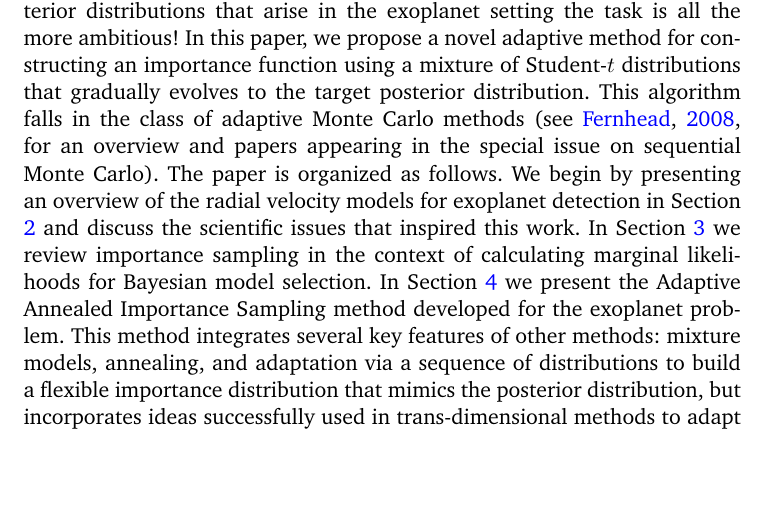
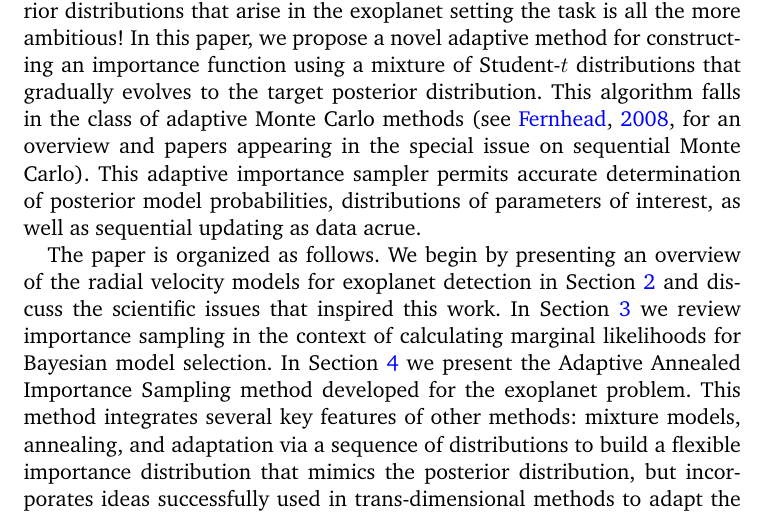
Before and after one commit to merliseclyde/AAIS, a LaTeX document (AIS_MarLik.tex, which reads intro.tex): part of page 3 of 33, cut so that both start at the same text, the shorter picture padded with empty space. The pictures show the PDF file AIS_MarLik.pdf that the author committed with the source.

Commit message:
fixed intro

```diff
--- a/intro.tex
+++ b/intro.tex
@@ -66,17 +66,7 @@ constructing an importance function using a mixture of Student-$t$
 distributions that gradually evolves to the target posterior
 distribution.  This algorithm falls in the class of adaptive  Monte
 Carlo methods \citep[see][for an overview and papers appearing in the
-special issue on sequential Monte Carlo]{fern:2008}.  The paper is organized as
-follows.   We begin by
-presenting an overview of the radial velocity models for exoplanet
-detection in Section \ref{sec:exo} and discuss the scientific issues
-that inspired this work. In Section \ref{sec:IS} we review importance
-sampling in the context of calculating marginal likelihoods for
-Bayesian model selection. In Section \ref{sec:AAIS} we present the
-Adaptive Annealed Importance Sampling method developed for the
-exoplanet problem. This method integrates several key features of
-other methods: mixture models, annealing, and adaptation via a
-sequence of distributions to build a flexible importance distribution
-that mimics the posterior distribution, but incorporates ideas
-successfully used in trans-dimensional methods to adapt the number of
-kernels in the mixture by utilizing split and merge moves.  In Section
+special issue on sequential Monte Carlo]{fern:2008}.  This adaptive
+importance sampler permits accurate determination of posterior model
+probabilities,  distributions of parameters of interest, as well as
+sequential updating as data acrue.
@@ -83,3 +85,6 @@ kernels in the mixture by utilizing split and merge moves.  In Section
+distribution, but incorporates ideas successfully used in
+trans-dimensional methods to adapt the number of kernels in the
+mixture by utilizing split and merge moves.  In Section
 \ref{sec:simulation} we present two simulation studies that
 demonstrate the efficiency of the method compared to other approaches.
 The first involves a challenging flared helix in three dimensions,
```
Also changed, not shown: AIS_MarLik.pdf, intro.tex (12 more changed lines), 1 other file.
